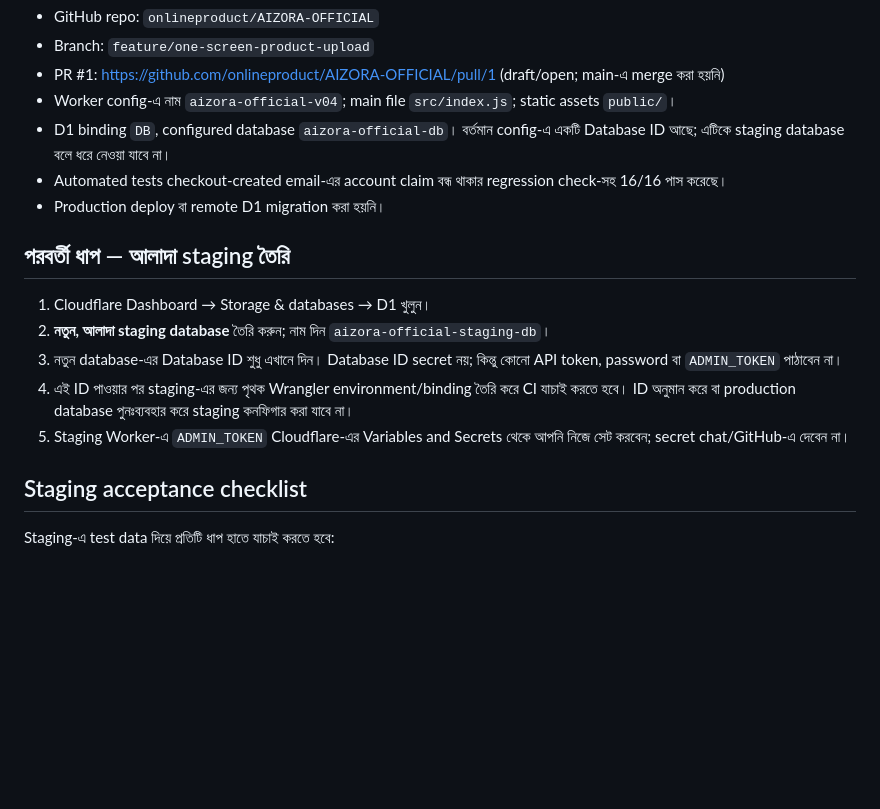
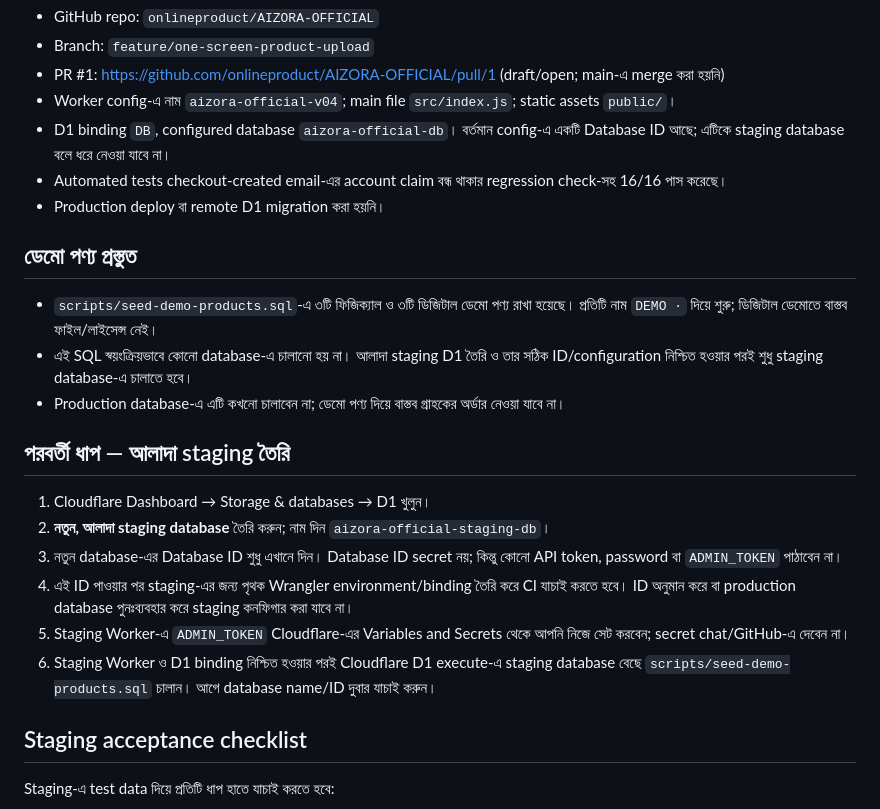
Before and after one commit to onlineproduct/AIZORA-OFFICIAL, a Markdown page: USER-ACTIONS-BN.md, the part around the change. GitHub-like rendering; blank space fills up the shorter version.

Commit message:
docs: explain safe staging demo catalog setup

```diff
--- a/USER-ACTIONS-BN.md
+++ b/USER-ACTIONS-BN.md
@@ -13,12 +13,18 @@
 - Automated tests checkout-created email-এর account claim বন্ধ থাকার regression check-সহ 16/16 পাস করেছে।
 - Production deploy বা remote D1 migration করা হয়নি।
 
+## ডেমো পণ্য প্রস্তুত
+- `scripts/seed-demo-products.sql`-এ ৩টি ফিজিক্যাল ও ৩টি ডিজিটাল ডেমো পণ্য রাখা হয়েছে। প্রতিটি নাম `DEMO ·` দিয়ে শুরু; ডিজিটাল ডেমোতে বাস্তব ফাইল/লাইসেন্স নেই।
+- এই SQL স্বয়ংক্রিয়ভাবে কোনো database-এ চালানো হয় না। আলাদা staging D1 তৈরি ও তার সঠিক ID/configuration নিশ্চিত হওয়ার পরই শুধু staging database-এ চালাতে হবে।
+- Production database-এ এটি কখনো চালাবেন না; ডেমো পণ্য দিয়ে বাস্তব গ্রাহকের অর্ডার নেওয়া যাবে না।
+
 ## পরবর্তী ধাপ — আলাদা staging তৈরি
 1. Cloudflare Dashboard → Storage & databases → D1 খুলুন।
 2. **নতুন, আলাদা staging database** তৈরি করুন; নাম দিন `aizora-official-staging-db`।
 3. নতুন database-এর Database ID শুধু এখানে দিন। Database ID secret নয়; কিন্তু কোনো API token, password বা `ADMIN_TOKEN` পাঠাবেন না।
 4. এই ID পাওয়ার পর staging-এর জন্য পৃথক Wrangler environment/binding তৈরি করে CI যাচাই করতে হবে। ID অনুমান করে বা production database পুনঃব্যবহার করে staging কনফিগার করা যাবে না।
 5. Staging Worker-এ `ADMIN_TOKEN` Cloudflare-এর Variables and Secrets থেকে আপনি নিজে সেট করবেন; secret chat/GitHub-এ দেবেন না।
+6. Staging Worker ও D1 binding নিশ্চিত হওয়ার পরই Cloudflare D1 execute-এ staging database বেছে `scripts/seed-demo-products.sql` চালান। আগে database name/ID দুবার যাচাই করুন।
 
 ## Staging acceptance checklist
 Staging-এ test data দিয়ে প্রতিটি ধাপ হাতে যাচাই করতে হবে:
```
